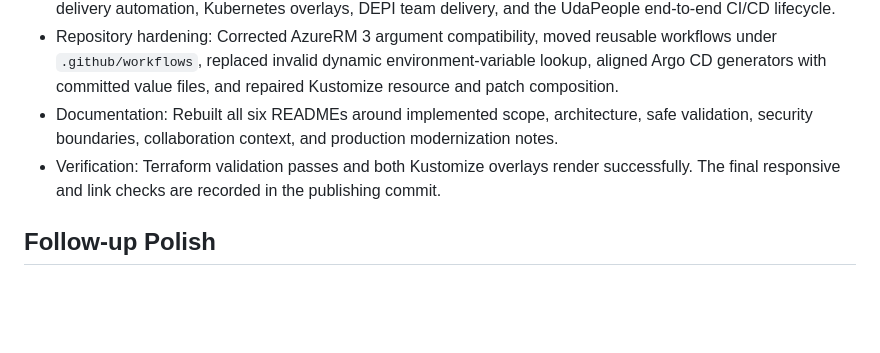
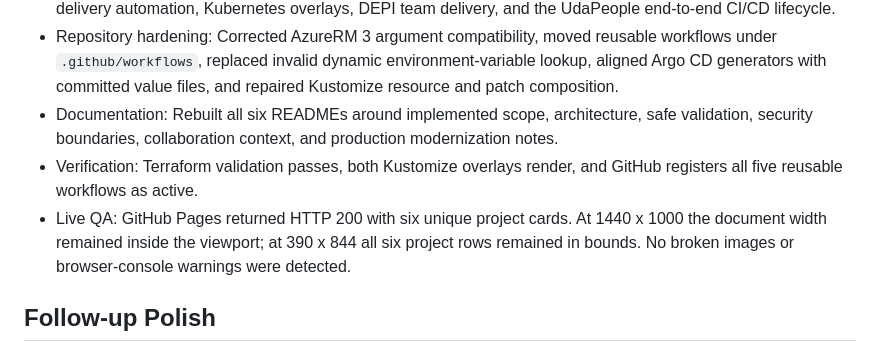
Before and after one commit to ahmed-el-mahdy/ahmed-el-mahdy.github.io, a Markdown page: design-qa.md, the part around the change. GitHub-like rendering; blank space fills up the shorter version.

Commit message:
Document final public work QA

```diff
--- a/design-qa.md
+++ b/design-qa.md
@@ -139,7 +139,8 @@ The source composition is preserved while replacing illustrative mock copy with
 - Fix: Reduced Public Work to six selected repositories covering Azure platform composition, GitOps, reusable delivery automation, Kubernetes overlays, DEPI team delivery, and the UdaPeople end-to-end CI/CD lifecycle.
 - Repository hardening: Corrected AzureRM 3 argument compatibility, moved reusable workflows under `.github/workflows`, replaced invalid dynamic environment-variable lookup, aligned Argo CD generators with committed value files, and repaired Kustomize resource and patch composition.
 - Documentation: Rebuilt all six READMEs around implemented scope, architecture, safe validation, security boundaries, collaboration context, and production modernization notes.
-- Verification: Terraform validation passes and both Kustomize overlays render successfully. The final responsive and link checks are recorded in the publishing commit.
+- Verification: Terraform validation passes, both Kustomize overlays render, and GitHub registers all five reusable workflows as active.
+- Live QA: GitHub Pages returned HTTP 200 with six unique project cards. At 1440 x 1000 the document width remained inside the viewport; at 390 x 844 all six project rows remained in bounds. No broken images or browser-console warnings were detected.
 
 ## Follow-up Polish
 
```
